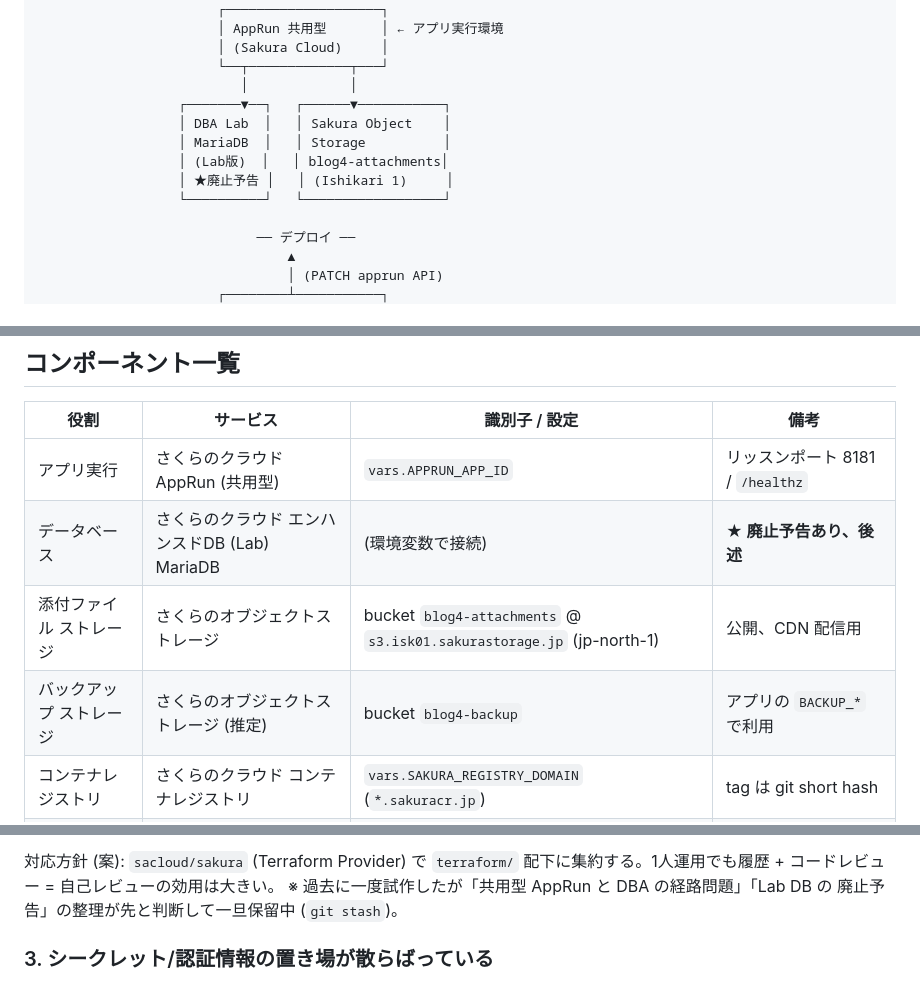
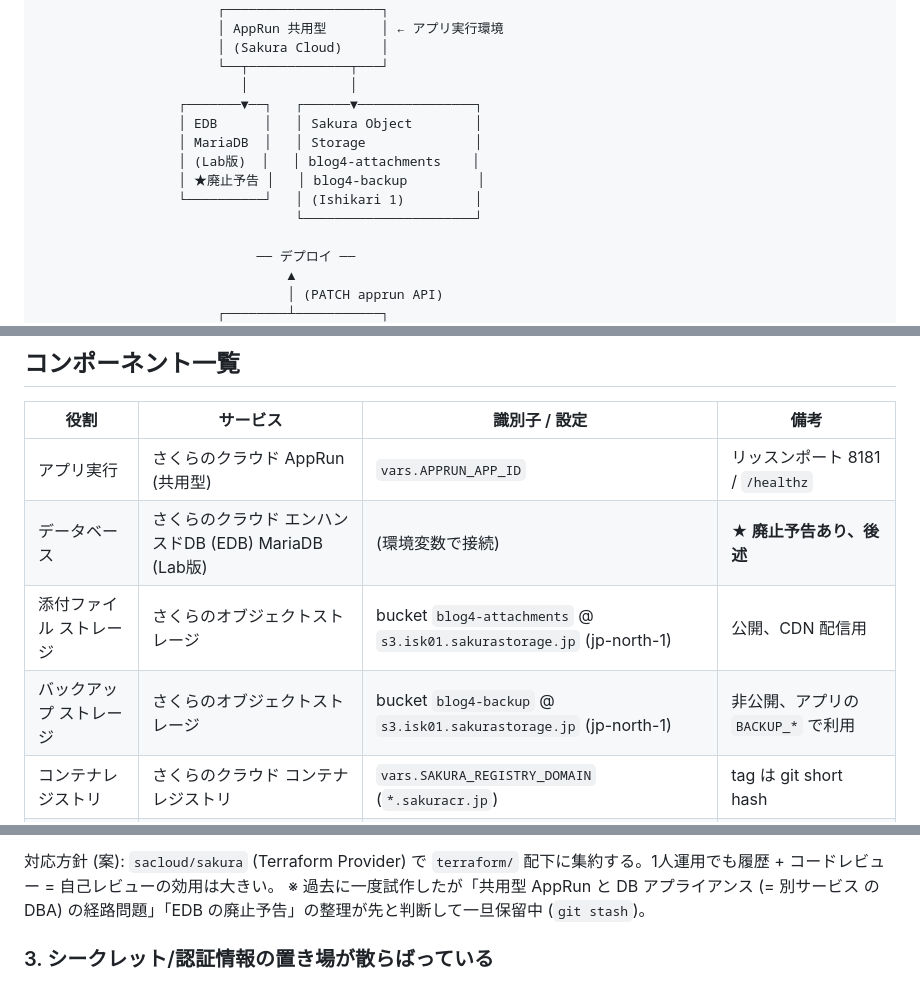
Before and after one commit to tokuhirom/blog4, a Markdown page: architecture/current-state.md, 3 parts joined by grey strips. Rendered like a GitHub page.

Commit message:
docs: fix EDB/DBA mixup and confirm backup storage
- 「EDB」(エンハンスドDB) と「DBA」(データベースアプライアンス) を混同して
  いた表記を区別。EDB は Lab 版 MariaDB、DBA は別サービスの専用アプライアンス
- バックアップストレージを「(推定)」から確定形 (Sakura Object Storage
  jp-north-1 / blog4-backup) に更新

Co-Authored-By: Claude Opus 4.7 (1M context) <noreply@anthropic.com>

```diff
--- a/architecture/current-state.md
+++ b/architecture/current-state.md
@@ -20,12 +20,13 @@
                        │ (Sakura Cloud)     │
                        └──┬─────────────┬───┘
                           │             │
-                  ┌───────▼──┐   ┌──────▼───────────┐
-                  │ DBA Lab  │   │ Sakura Object    │
-                  │ MariaDB  │   │ Storage          │
-                  │ (Lab版)  │   │ blog4-attachments│
-                  │ ★廃止予告 │   │ (Ishikari 1)     │
-                  └──────────┘   └──────────────────┘
+                  ┌───────▼──┐   ┌──────▼───────────────┐
+                  │ EDB      │   │ Sakura Object        │
+                  │ MariaDB  │   │ Storage              │
+                  │ (Lab版)  │   │ blog4-attachments    │
+                  │ ★廃止予告 │   │ blog4-backup         │
+                  └──────────┘   │ (Ishikari 1)         │
+                                 └──────────────────────┘
 
                             ── デプロイ ──
                                 ▲
@@ -48,9 +49,9 @@
 | 役割 | サービス | 識別子 / 設定 | 備考 |
 |---|---|---|---|
 | アプリ実行 | さくらのクラウド AppRun (共用型) | `vars.APPRUN_APP_ID` | リッスンポート 8181 / `/healthz` |
-| データベース | さくらのクラウド エンハンスドDB (Lab) MariaDB | (環境変数で接続) | **★ 廃止予告あり、後述** |
+| データベース | さくらのクラウド エンハンスドDB (EDB) MariaDB (Lab版) | (環境変数で接続) | **★ 廃止予告あり、後述** |
 | 添付ファイル ストレージ | さくらのオブジェクトストレージ | bucket `blog4-attachments` @ `s3.isk01.sakurastorage.jp` (jp-north-1) | 公開、CDN 配信用 |
-| バックアップ ストレージ | さくらのオブジェクトストレージ (推定) | bucket `blog4-backup` | アプリの `BACKUP_*` で利用 |
+| バックアップ ストレージ | さくらのオブジェクトストレージ | bucket `blog4-backup` @ `s3.isk01.sakurastorage.jp` (jp-north-1) | 非公開、アプリの `BACKUP_*` で利用 |
 | コンテナレジストリ | さくらのクラウド コンテナレジストリ | `vars.SAKURA_REGISTRY_DOMAIN` (`*.sakuracr.jp`) | tag は git short hash |
 | DNS | AWS Route 53 | zone `64p.org` | `blog` レコードは AppRun のドメインへ |
 | TLS | (AppRun 共用型の機能で取得) | Let's Encrypt 想定 | 詳細未調査 |
@@ -141,8 +142,9 @@ blog4 はこの MariaDB に依存しているため、**期日内に別 DB へ
 
 対応方針 (案): `sacloud/sakura` (Terraform Provider) で `terraform/`
 配下に集約する。1人運用でも履歴 + コードレビュー = 自己レビューの効用は大きい。
-※ 過去に一度試作したが「共用型 AppRun と DBA の経路問題」「Lab DB の
-廃止予告」の整理が先と判断して一旦保留中 (`git stash`)。
+※ 過去に一度試作したが「共用型 AppRun と DB アプライアンス (= 別サービス
+の DBA) の経路問題」「EDB の廃止予告」の整理が先と判断して一旦保留中
+(`git stash`)。
 
 ### 3. シークレット/認証情報の置き場が散らばっている
 
```
Also changed, not shown: other parts of architecture/current-state.md (+1 -1 lines).
